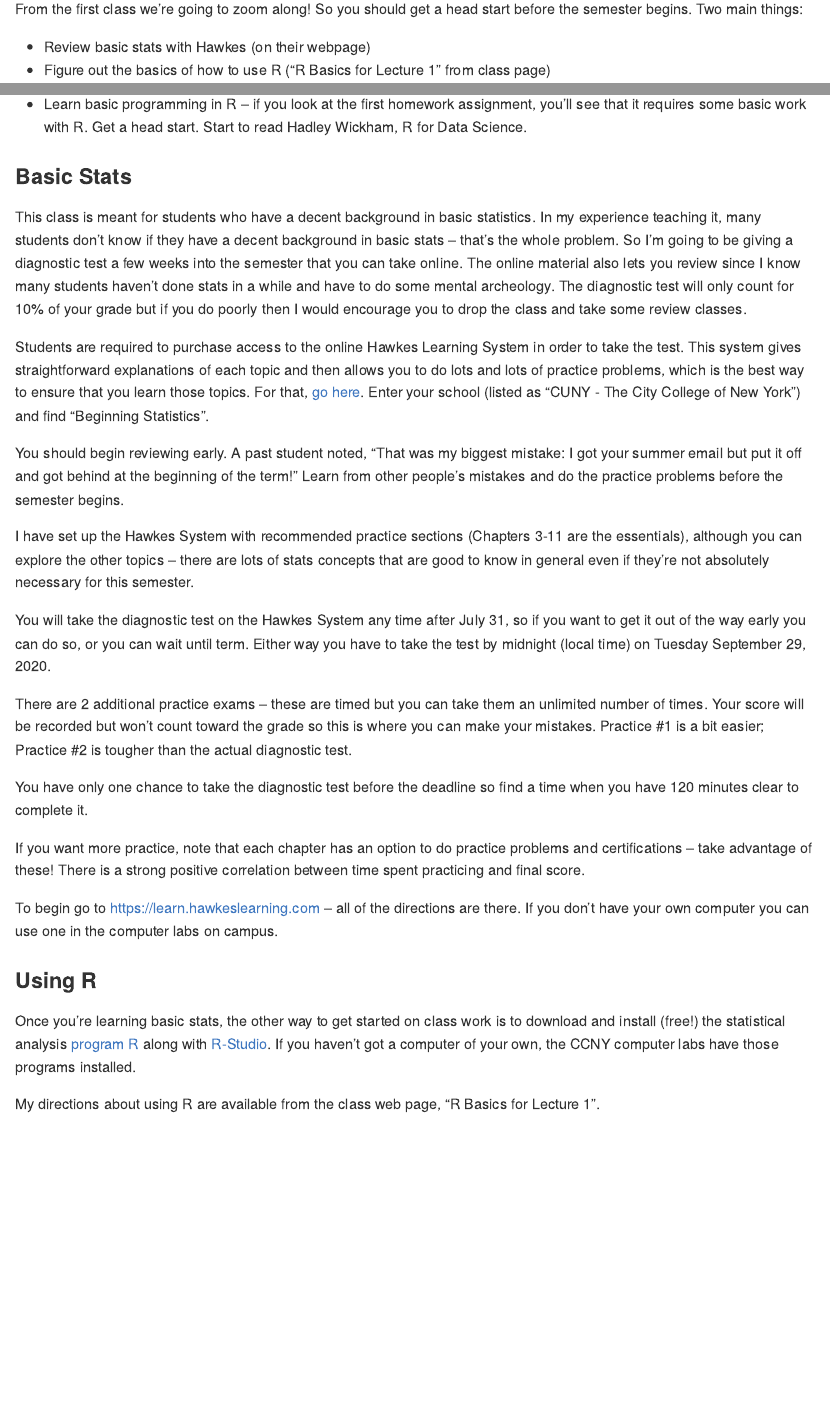
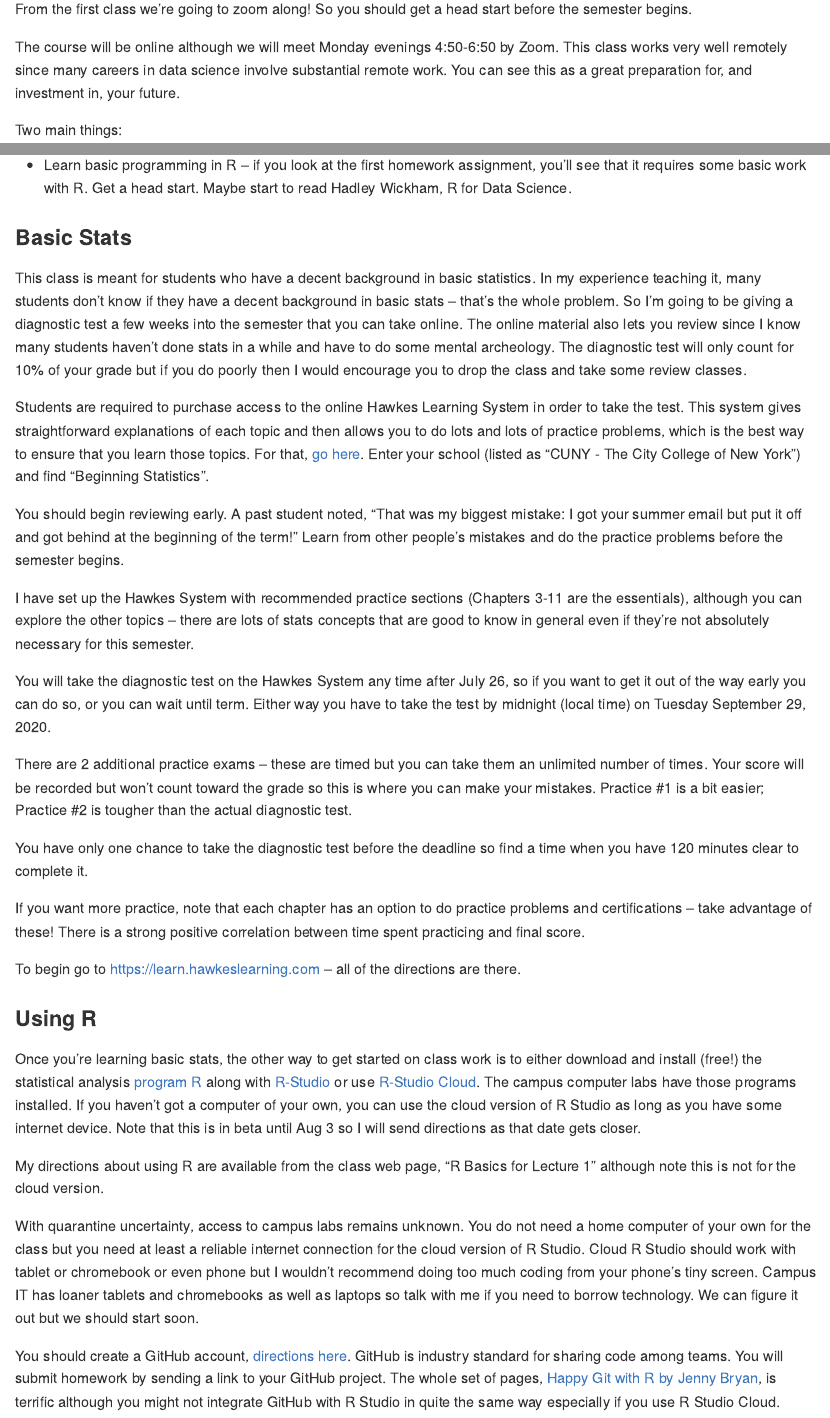
Before and after one commit to kevinrfoster/ecob2000_preliminaries, an R Markdown document (preliminaries.Rmd): the page in a window 1100 px wide, from 360 px down, and a second part further down, joined at a grey line. Rendered offline with R 4.5, knitr and Pandoc, with nearby package versions.

Commit message:
Add files via upload

```diff
--- a/preliminaries.Rmd
+++ b/preliminaries.Rmd
@@ -9,7 +9,11 @@ output: github_document
 ## Kevin R Foster, the Colin Powell School at the City College of New York, CUNY
 ## Fall 2020
 
-From the first class we're going to zoom along!  So you should get a head start before the semester begins.  Two main things:
+From the first class we're going to zoom along!  So you should get a head start before the semester begins.
+
+The course will be online although we will meet Monday evenings 4:50-6:50 by Zoom. This class works very well remotely since many careers in data science involve substantial remote work. You can see this as a great preparation for, and investment in, your future.
+
+Two main things:
 
 * Review basic stats with Hawkes (on their webpage)
 * Figure out the basics of how to use R ("R Basics for Lecture 1" from class page)
@@ -27,7 +31,7 @@ Why? Because soon after term begins, there is a diagnostic test on Hawkes that r
 ### Might do before class:
 particularly if you are considering data analytics as career
 
-*	Learn basic programming in R – if you look at the first homework assignment, you'll see that it requires some basic work with R. Get a head start.  Start to read Hadley Wickham, R for Data Science.
+*	Learn basic programming in R – if you look at the first homework assignment, you'll see that it requires some basic work with R. Get a head start.  Maybe start to read Hadley Wickham, R for Data Science.
 
 ### Basic Stats
 This class is meant for students who have a decent background in basic statistics.  In my experience teaching it, many students don't know if they have a decent background in basic stats – that's the whole problem. So I'm going to be giving a diagnostic test a few weeks into the semester that you can take online.  The online material also lets you review since I know many students haven't done stats in a while and have to do some mental archeology.  The diagnostic test will only count for 10% of your grade but if you do poorly then I would encourage you to drop the class and take some review classes.
@@ -38,7 +42,7 @@ You should begin reviewing early.  A past student noted, "That was my biggest mi
 
 I have set up the Hawkes System with recommended practice sections (Chapters 3-11 are the essentials), although you can explore the other topics – there are lots of stats concepts that are good to know in general even if they're not absolutely necessary for this semester.
 
-You will take the diagnostic test on the Hawkes System any time after July 31, so if you want to get it out of the way early you can do so, or you can wait until term.  Either way you have to take the test by midnight (local time) on Tuesday September 29, 2020.
+You will take the diagnostic test on the Hawkes System any time after July 26, so if you want to get it out of the way early you can do so, or you can wait until term.  Either way you have to take the test by midnight (local time) on Tuesday September 29, 2020.
 
 There are 2 additional practice exams – these are timed but you can take them an unlimited number of times.  Your score will be recorded but won't count toward the grade so this is where you can make your mistakes.  Practice #1 is a bit easier; Practice #2 is tougher than the actual diagnostic test.
 
@@ -46,9 +50,13 @@ You have only one chance to take the diagnostic test before the deadline so find
 
 If you want more practice, note that each chapter has an option to do practice problems and certifications – take advantage of these!  There is a strong positive correlation between time spent practicing and final score.
 
-To begin go to https://learn.hawkeslearning.com –  all of the directions are there. If you don't have your own computer you can use one in the computer labs on campus.
+To begin go to [https://learn.hawkeslearning.com](https://learn.hawkeslearning.com) –  all of the directions are there.
 
 ### Using R
-Once you're learning basic stats, the other way to get started on class work is to download and install (free!) the statistical analysis [program R](http://www.r-project.org/) along with [R-Studio](http://www.rstudio.com/).  If you haven't got a computer of your own, the CCNY computer labs have those programs installed.
+Once you're learning basic stats, the other way to get started on class work is to either download and install (free!) the statistical analysis [program R](http://www.r-project.org/) along with [R-Studio](http://www.rstudio.com/) or use [R-Studio Cloud](https://rstudio.cloud/). The campus computer labs have those programs installed. If you haven't got a computer of your own, you can use the cloud version of R Studio as long as you have some internet device. Note that this is in beta until Aug 3 so I will send directions as that date gets closer.
 
-My directions about using R are available from the class web page, “R Basics for Lecture 1”.
+My directions about using R are available from the class web page, “R Basics for Lecture 1” although note this is not for the cloud version.
+
+With quarantine uncertainty, access to campus labs remains unknown. You do not need a home computer of your own for the class but you need at least a reliable internet connection for the cloud version of R Studio. Cloud R Studio should work with tablet or chromebook or even phone but I wouldn't recommend doing too much coding from your phone's tiny screen. Campus IT has loaner tablets and chromebooks as well as laptops so talk with me if you need to borrow technology. We can figure it out but we should start soon.
+
+You should create a GitHub account, [directions here](https://happygitwithr.com/github-acct.html). GitHub is industry standard for sharing code among teams. You will submit homework by sending a link to your GitHub project. The whole set of pages, [Happy Git with R by Jenny Bryan](https://happygitwithr.com/), is terrific although you might not integrate GitHub with R Studio in quite the same way especially if you use R Studio Cloud.
```
Also changed, not shown: README.md.
